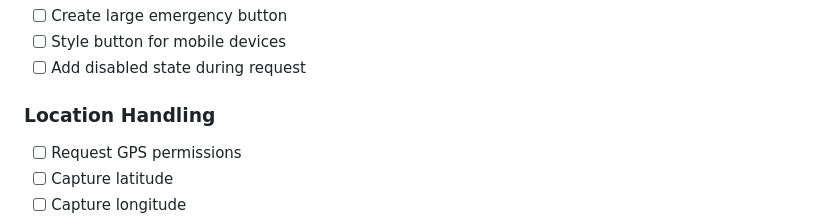
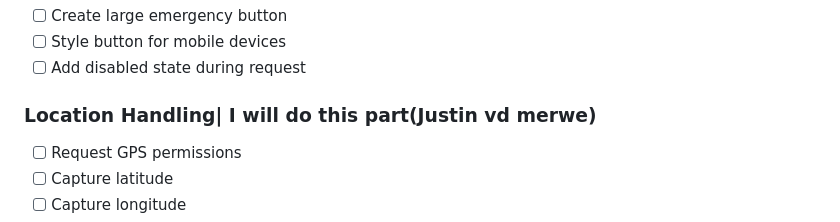
Before and after one commit to gss-ctu-g3/Panic-SA, a Markdown page: fontend/readme.md, the part around the change. Drawn GitHub-style.

Commit message:
Update Location Handling section assignment
Indicate that Justin vd Merwe will handle the Location Handling section.

```diff
--- a/fontend/readme.md
+++ b/fontend/readme.md
@@ -76,7 +76,7 @@ POST /api/v1/alerts/panic
 * [ ] Style button for mobile devices
 * [ ] Add disabled state during request
 
-### Location Handling
+### Location Handling| I will do this part(Justin vd merwe)
 
 * [ ] Request GPS permissions
 * [ ] Capture latitude
```
